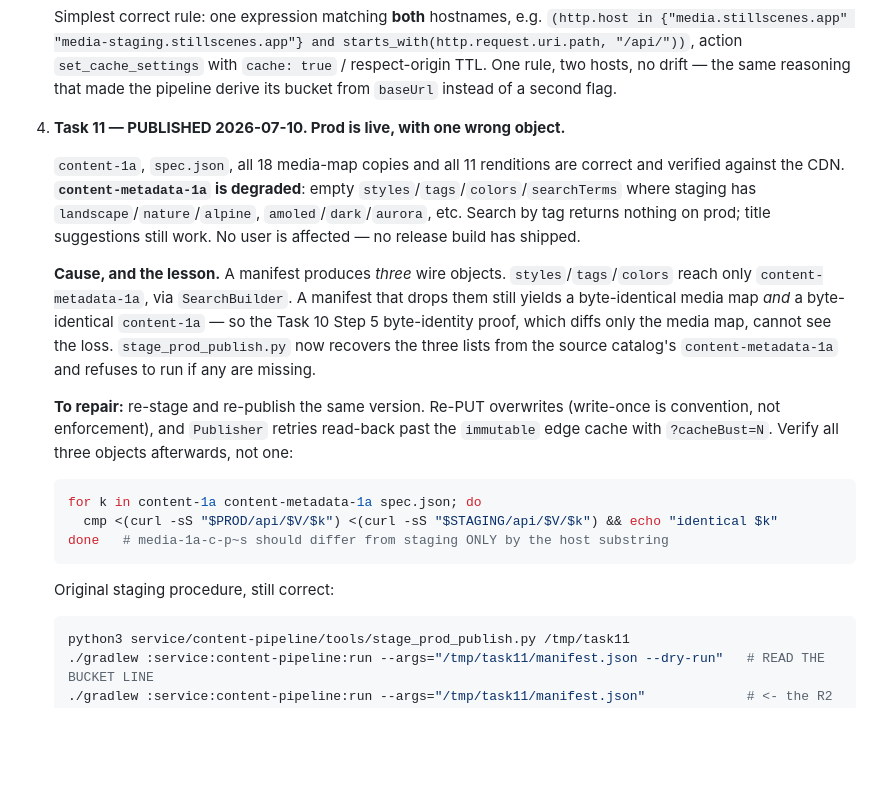
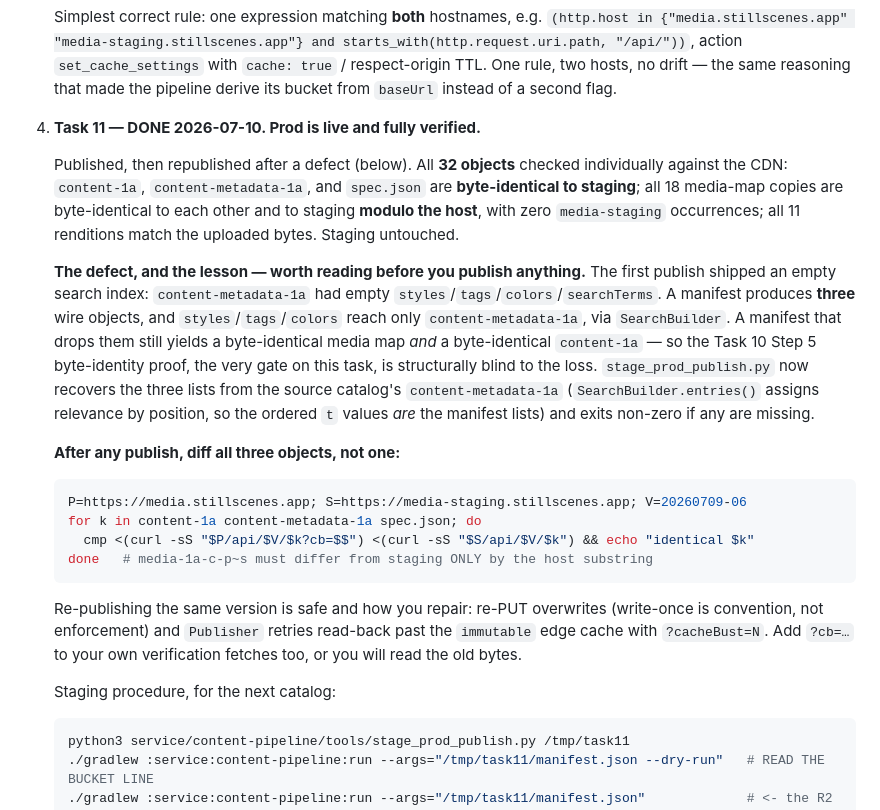
Before and after one commit to khanhubban/wallapp, a Markdown page: docs/HANDOFF.md, the part around the change. GitHub-like rendering; blank space fills up the shorter version.

Commit message:
feat(delivery): republish 20260709-06 to prod; Task 11 complete and fully verified
Repairs the empty search index shipped by the first publish. All 32 objects
now checked individually against the CDN, not sampled:

  content-1a, content-metadata-1a, spec.json  byte-identical to staging
  18 media-map copies                         identical to each other and to
                                              staging modulo the host, with 0
                                              "media-staging" occurrences
  11 renditions                               identical to the uploaded bytes
  staging                                     untouched, 200, map still
                                              self-referential

The search index now carries landscape/nature/alpine, amoled/dark/aurora,
and their derived searchTerms.

Two things the next publisher needs. Diff ALL THREE wire objects, because a
manifest builds three and the media-map byte-identity proof cannot see a loss
confined to content-metadata-1a. And add ?cb=N to verification fetches: the
objects are served immutable, so a plain GET straight after a re-PUT reads the
old bytes back from the edge and will tell you the repair failed when it did not.

Task 5 remains open and unchanged: prod is still cf-cache-status DYNAMIC.

Co-Authored-By: Claude Opus 4.8 (1M context) <noreply@anthropic.com>
Claude-Session: https://claude.ai/code/session_014rzvhCrrr6ep9QDvhdiXvv

````diff
--- a/docs/HANDOFF.md
+++ b/docs/HANDOFF.md
@@ -252,30 +252,36 @@ BFL API key. Task 5 is blocked until the new Cloudflare token exists.
    action `set_cache_settings` with `cache: true` / respect-origin TTL. One rule, two hosts, no drift —
    the same reasoning that made the pipeline derive its bucket from `baseUrl` instead of a second flag.
 
-4. **Task 11 — PUBLISHED 2026-07-10. Prod is live, with one wrong object.**
+4. **Task 11 — DONE 2026-07-10. Prod is live and fully verified.**
 
-   `content-1a`, `spec.json`, all 18 media-map copies and all 11 renditions are correct and verified
-   against the CDN. **`content-metadata-1a` is degraded**: empty `styles`/`tags`/`colors`/`searchTerms`
-   where staging has `landscape`/`nature`/`alpine`, `amoled`/`dark`/`aurora`, etc. Search by tag returns
-   nothing on prod; title suggestions still work. No user is affected — no release build has shipped.
+   Published, then republished after a defect (below). All **32 objects** checked individually against
+   the CDN: `content-1a`, `content-metadata-1a`, and `spec.json` are **byte-identical to staging**; all
+   18 media-map copies are byte-identical to each other and to staging **modulo the host**, with zero
+   `media-staging` occurrences; all 11 renditions match the uploaded bytes. Staging untouched.
 
-   **Cause, and the lesson.** A manifest produces *three* wire objects. `styles`/`tags`/`colors` reach
-   only `content-metadata-1a`, via `SearchBuilder`. A manifest that drops them still yields a
-   byte-identical media map *and* a byte-identical `content-1a` — so the Task 10 Step 5 byte-identity
-   proof, which diffs only the media map, cannot see the loss. `stage_prod_publish.py` now recovers the
-   three lists from the source catalog's `content-metadata-1a` and refuses to run if any are missing.
+   **The defect, and the lesson — worth reading before you publish anything.** The first publish shipped
+   an empty search index: `content-metadata-1a` had empty `styles`/`tags`/`colors`/`searchTerms`. A
+   manifest produces **three** wire objects, and `styles`/`tags`/`colors` reach only
+   `content-metadata-1a`, via `SearchBuilder`. A manifest that drops them still yields a byte-identical
+   media map *and* a byte-identical `content-1a` — so the Task 10 Step 5 byte-identity proof, the very
+   gate on this task, is structurally blind to the loss. `stage_prod_publish.py` now recovers the three
+   lists from the source catalog's `content-metadata-1a` (`SearchBuilder.entries()` assigns relevance by
+   position, so the ordered `t` values *are* the manifest lists) and exits non-zero if any are missing.
 
-   **To repair:** re-stage and re-publish the same version. Re-PUT overwrites (write-once is convention,
-   not enforcement), and `Publisher` retries read-back past the `immutable` edge cache with `?cacheBust=N`.
-   Verify all three objects afterwards, not one:
+   **After any publish, diff all three objects, not one:**
 
    ```bash
+   P=https://media.stillscenes.app; S=https://media-staging.stillscenes.app; V=20260709-06
    for k in content-1a content-metadata-1a spec.json; do
-     cmp <(curl -sS "$PROD/api/$V/$k") <(curl -sS "$STAGING/api/$V/$k") && echo "identical $k"
-   done   # media-1a-c-p~s should differ from staging ONLY by the host substring
+     cmp <(curl -sS "$P/api/$V/$k?cb=$$") <(curl -sS "$S/api/$V/$k") && echo "identical $k"
+   done   # media-1a-c-p~s must differ from staging ONLY by the host substring
    ```
 
-   Original staging procedure, still correct:
+   Re-publishing the same version is safe and how you repair: re-PUT overwrites (write-once is
+   convention, not enforcement) and `Publisher` retries read-back past the `immutable` edge cache with
+   `?cacheBust=N`. Add `?cb=…` to your own verification fetches too, or you will read the old bytes.
+
+   Staging procedure, for the next catalog:
 
    ```bash
    python3 service/content-pipeline/tools/stage_prod_publish.py /tmp/task11
````
